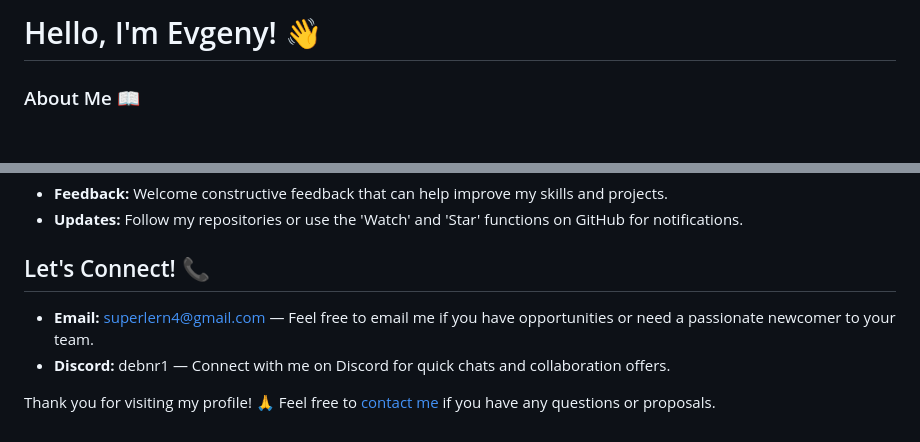
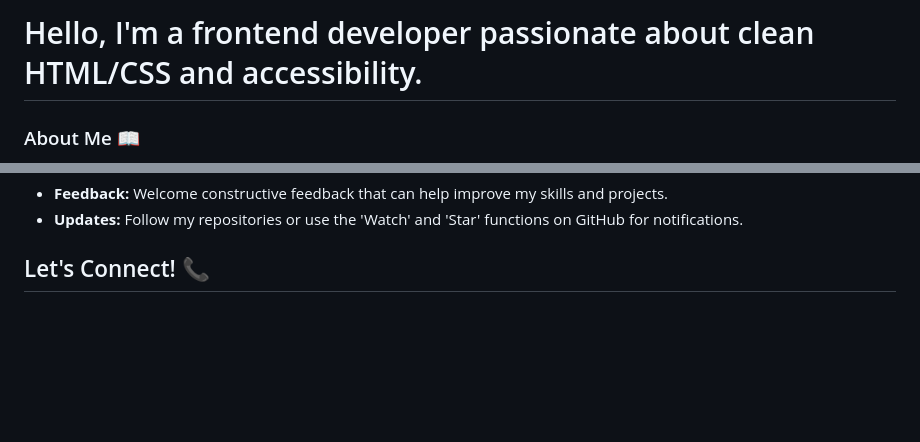
Before and after one commit to Der12kl/Der12kl, a Markdown page: README.md, 2 parts joined by grey strips. Rendered like a GitHub page; blank space fills up the shorter version.

Commit message:
Remove personal identifiers from README

```diff
--- a/README.md
+++ b/README.md
@@ -1,4 +1,4 @@
-# Hello, I'm Evgeny! 👋
+# Hello, I'm a frontend developer passionate about clean HTML/CSS and accessibility.
 
 ### About Me 📖
 - 🔭 **Currently Working On:** As a newcomer to the field, I'm building personal frontend projects to enhance my skills. I'm actively engaging in projects through educational platforms like [FreeCodeCamp](https://www.freecodecamp.org/), [The Odin Project](https://www.theodinproject.com/), and [Frontend Mentor](https://www.frontendmentor.io/profile/Der12kl). These projects range from a simple portfolio website to a small e-commerce application.
@@ -165,7 +165,3 @@ While specific details about current projects are still under development, I am
 - **Updates:** Follow my repositories or use the 'Watch' and 'Star' functions on GitHub for notifications.
 
 ## Let's Connect! 📞
-- **Email:** [superlern4@gmail.com](mailto:superlern4@gmail.com) — Feel free to email me if you have opportunities or need a passionate newcomer to your team.
-- **Discord:** debnr1 — Connect with me on Discord for quick chats and collaboration offers.
-
-Thank you for visiting my profile! 🙏 Feel free to [contact me](mailto:superlern4@gmail.com) if you have any questions or proposals.
```
